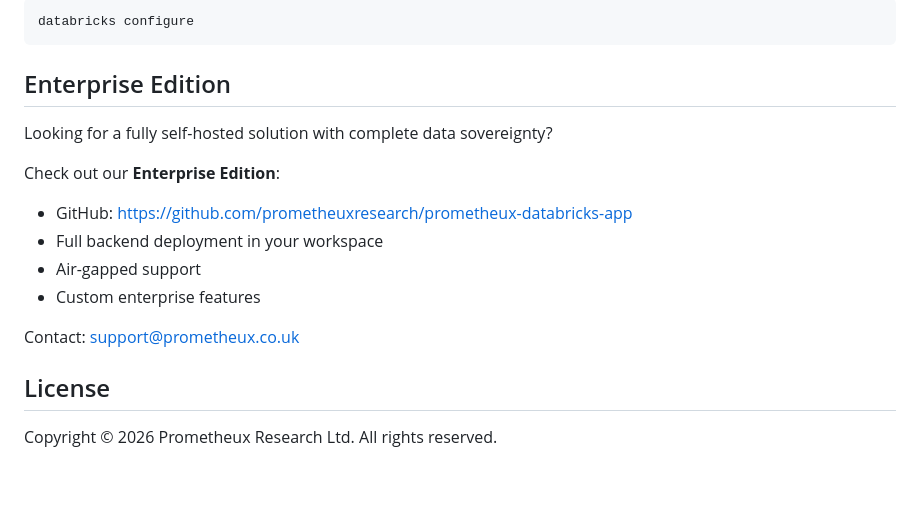
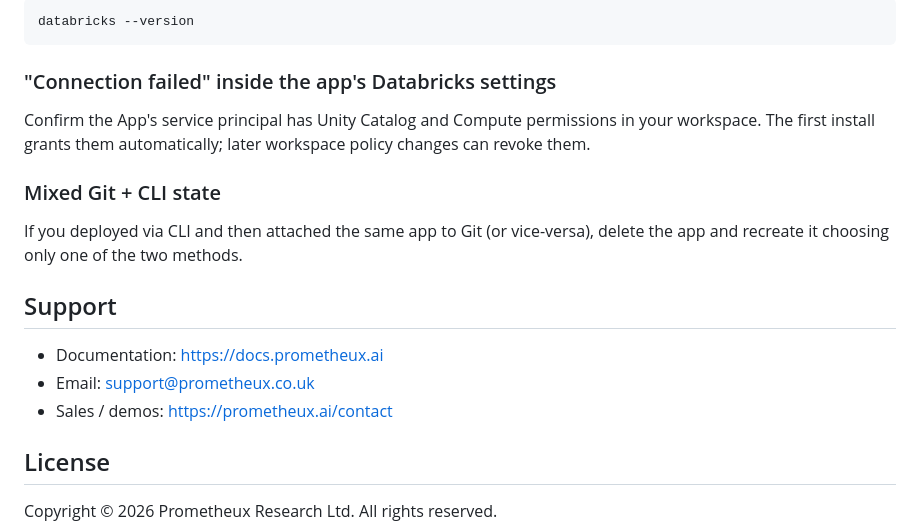
Before and after one commit to prometheuxresearch/prometheux-databricks-3p-app, a Markdown page: README.md, the part around one of its changes. Drawn GitHub-style; blank space fills up the shorter version.

````diff
--- a/README.md
+++ b/README.md
@@ -104,18 +141,20 @@ Ensure you're authenticated with Databricks:
 ```bash
-databricks configure
+databricks --version
 ```
 
-## Enterprise Edition
+### "Connection failed" inside the app's Databricks settings
 
-Looking for a fully self-hosted solution with complete data sovereignty?
+Confirm the App's service principal has Unity Catalog and Compute permissions in your workspace. The first install grants them automatically; later workspace policy changes can revoke them.
 
-Check out our **Enterprise Edition**:
-- GitHub: https://github.com/prometheuxresearch/prometheux-databricks-app
-- Full backend deployment in your workspace
-- Air-gapped support
-- Custom enterprise features
+### Mixed Git + CLI state
 
-Contact: support@prometheux.co.uk
+If you deployed via CLI and then attached the same app to Git (or vice-versa), delete the app and recreate it choosing only one of the two methods.
+
+## Support
+
+- Documentation: <https://docs.prometheux.ai>
+- Email: <support@prometheux.co.uk>
+- Sales / demos: <https://prometheux.ai/contact>
 
 ## License
 
````
Also changed, not shown: other parts of README.md (+98 -61 lines).
